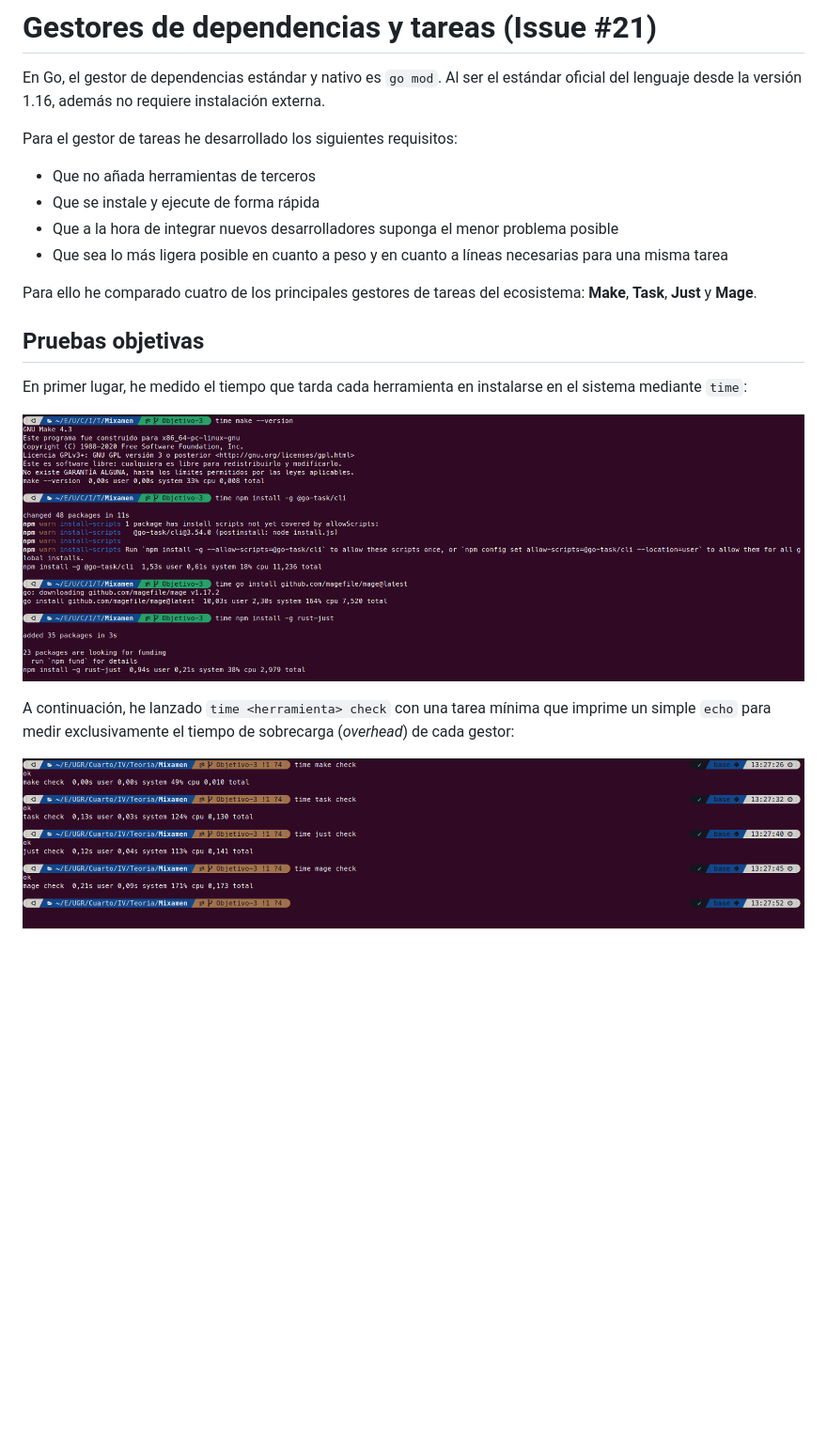
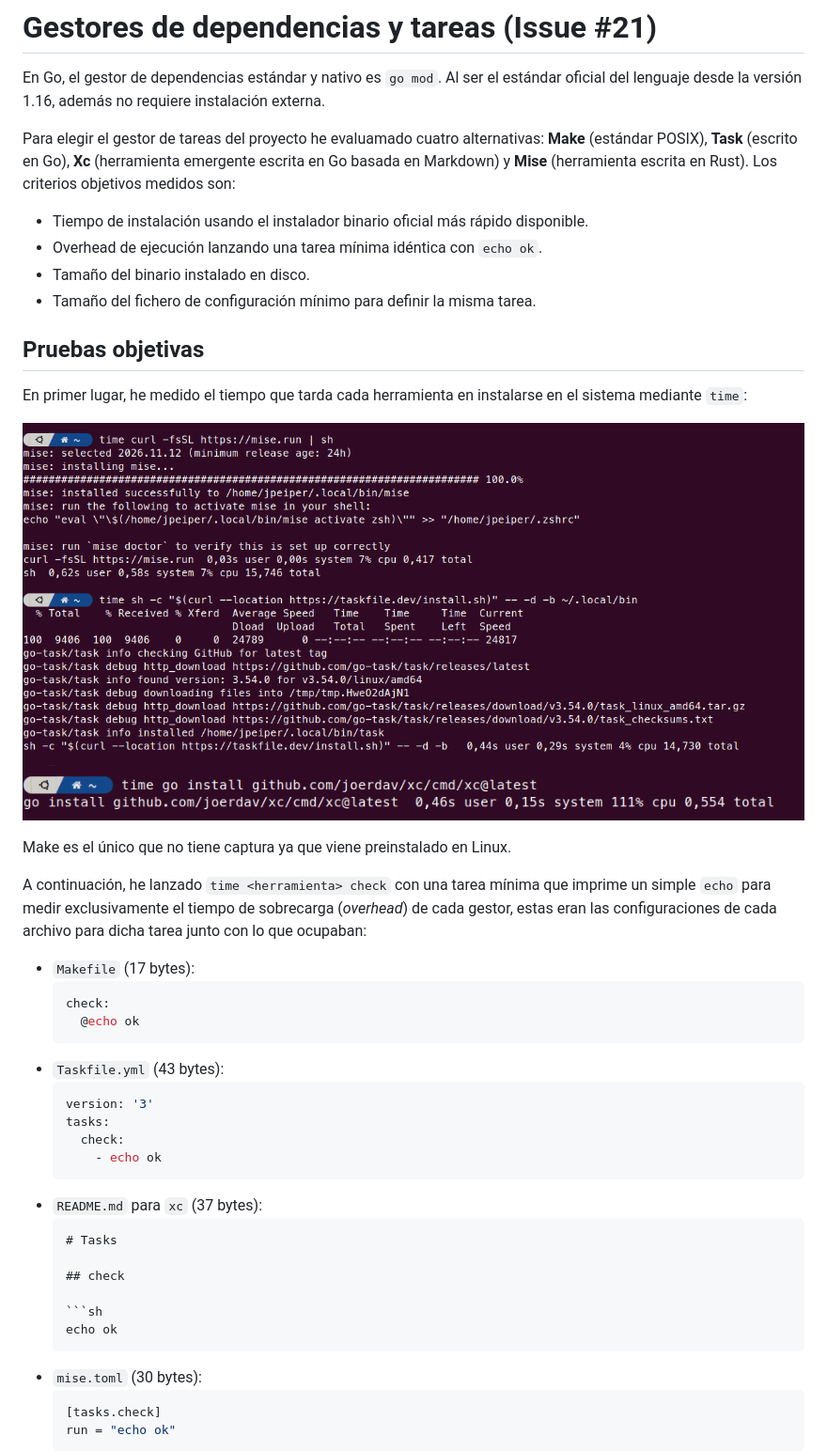
Before and after one commit to jpeiperugr/Mixamen, a Markdown page: doc/decision_gestores.md, the part around one of its changes. Shown at 94% size. Drawn GitHub-style; pictures changed too: media/medicion_ejecucion.png, media/tInstalacion_mise.png (added), media/tInstalacion_task.png (added); blank space fills up the shorter version.

Commit message:
refs #21 añadidas mediciones objetivas de Make, Task, Xc y Mise

````diff
--- a/doc/decision_gestores.md
+++ b/doc/decision_gestores.md
@@ -2,21 +2,49 @@
 
 En Go, el gestor de dependencias estándar y nativo es `go mod`. Al ser el estándar oficial del lenguaje desde la versión 1.16, además no requiere instalación externa.
 
-Para el gestor de tareas he desarrollado los siguientes requisitos:
+Para elegir el gestor de tareas del proyecto he evaluamado cuatro alternativas: **Make** (estándar POSIX), **Task** (escrito en Go), **Xc** (herramienta emergente escrita en Go basada en Markdown) y **Mise** (herramienta escrita en Rust). Los criterios objetivos medidos son:
 
-- Que no añada herramientas de terceros
-- Que se instale y ejecute de forma rápida
-- Que a la hora de integrar nuevos desarrolladores suponga el menor problema posible
-- Que sea lo más ligera posible en cuanto a peso y en cuanto a líneas necesarias para una misma tarea
-
-Para ello he comparado cuatro de los principales gestores de tareas del ecosistema: **Make**, **Task**, **Just** y **Mage**.
+- Tiempo de instalación usando el instalador binario oficial más rápido disponible.
+- Overhead de ejecución lanzando una tarea mínima idéntica con `echo ok`.
+- Tamaño del binario instalado en disco.
+- Tamaño del fichero de configuración mínimo para definir la misma tarea.
 
 ## Pruebas objetivas
 
 En primer lugar, he medido el tiempo que tarda cada herramienta en instalarse en el sistema mediante `time`:
 
-![Medición de instalación](../media/tiempo_instalacion.png)
+![Medición de instalación de mise](../media/tInstalacion_mise.png)
+![Medición de instalación de task](../media/tInstalacion_task.png)
+![Medición de instalación de xc](../media/tInstalacion_xc.png)
 
-A continuación, he lanzado `time <herramienta> check` con una tarea mínima que imprime un simple `echo` para medir exclusivamente el tiempo de sobrecarga (*overhead*) de cada gestor:
+Make es el único que no tiene captura ya que viene preinstalado en Linux.
 
-![Medición de ejecución](../media/medicion_ejecucion.png)
+A continuación, he lanzado `time <herramienta> check` con una tarea mínima que imprime un simple `echo` para medir exclusivamente el tiempo de sobrecarga (*overhead*) de cada gestor, estas eran las configuraciones de cada archivo para dicha tarea junto con lo que ocupaban:
+
+- `Makefile` (17 bytes):
+  ```makefile
+  check:
+  	@echo ok
+  ```
+- `Taskfile.yml` (43 bytes):
+  ```yaml
+  version: '3'
+  tasks:
+    check:
+      - echo ok
+  ```
+- `README.md` para `xc` (37 bytes):
+  ```markdown
+  # Tasks
+
+  ## check
+
+  ```sh
+  echo ok
+  ```
+- `mise.toml` (30 bytes):
+  ```toml
+  [tasks.check]
+  run = "echo ok"
+  ```
+
````
Also changed, not shown: other parts of doc/decision_gestores.md (+9 -8 lines), media/tam_herramientas.png (added).
